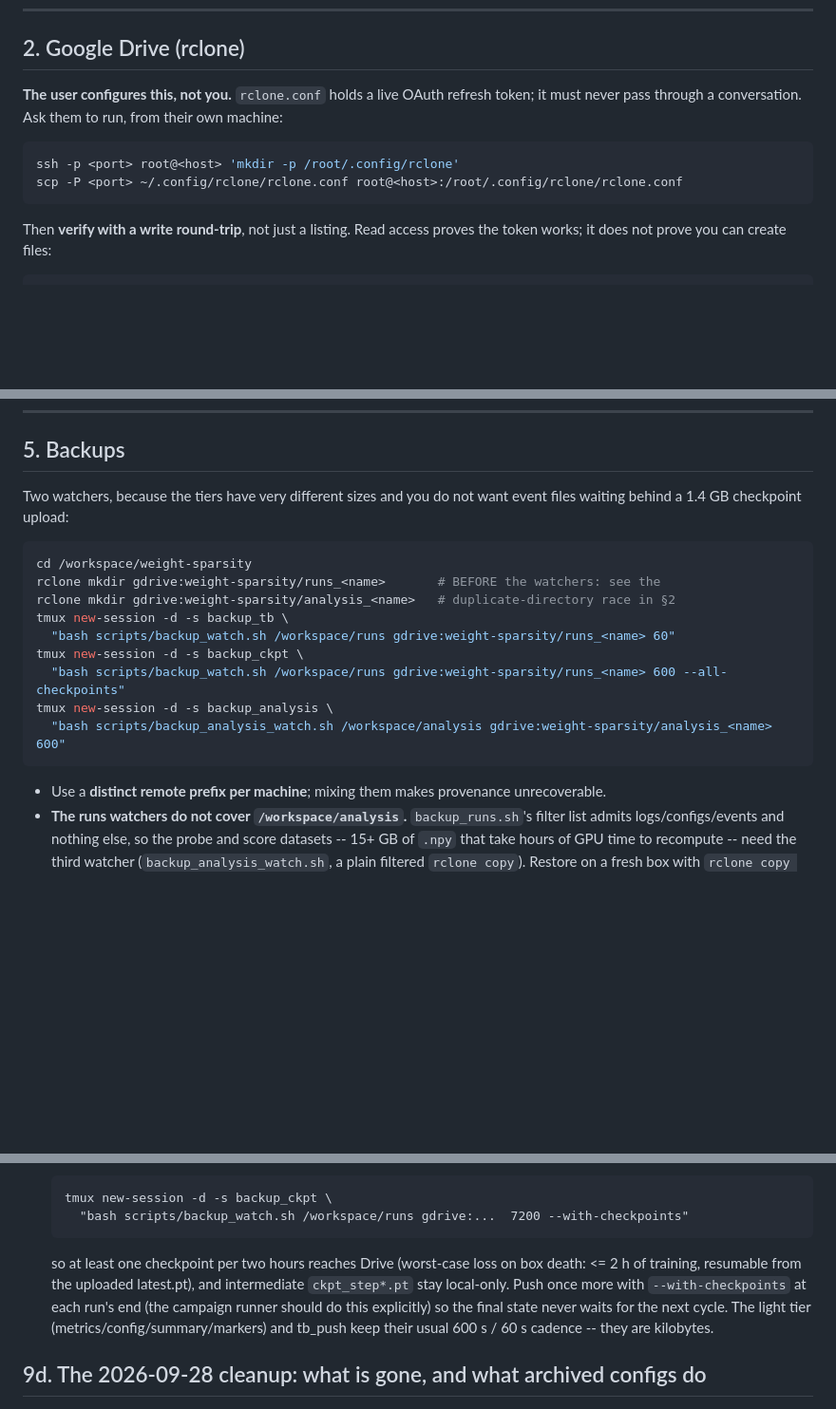
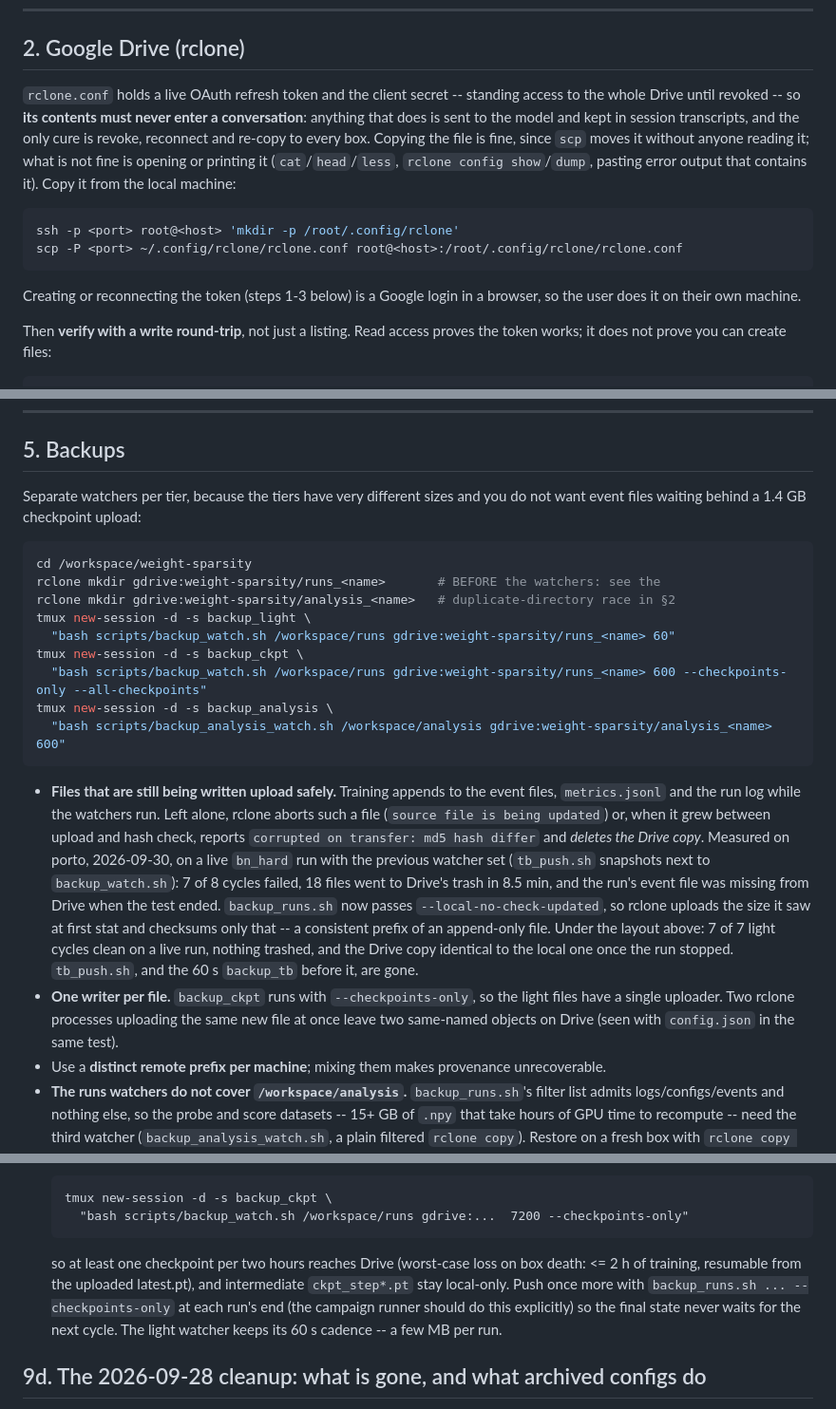
Before and after one commit to labofdoubt/weight-sparsity, a Markdown page: docs/vastai-agent-guide.md, 3 parts joined by grey strips. Shown at 95% size. GitHub-like rendering; blank space fills up the shorter version.

````diff
--- a/docs/vastai-agent-guide.md
+++ b/docs/vastai-agent-guide.md
@@ -77,14 +77,22 @@ Expect it green. One test is known-flaky
 
 ## 2. Google Drive (rclone)
 
-**The user configures this, not you.** `rclone.conf` holds a live OAuth refresh
-token; it must never pass through a conversation. Ask them to run, from their
-own machine:
+`rclone.conf` holds a live OAuth refresh token and the client secret -- standing
+access to the whole Drive until revoked -- so **its contents must never enter a
+conversation**: anything that does is sent to the model and kept in session
+transcripts, and the only cure is revoke, reconnect and re-copy to every box.
+Copying the file is fine, since `scp` moves it without anyone reading it; what
+is not fine is opening or printing it (`cat`/`head`/`less`, `rclone config
+show`/`dump`, pasting error output that contains it). Copy it from the local
+machine:
 
 ```bash
 ssh -p <port> root@<host> 'mkdir -p /root/.config/rclone'
 scp -P <port> ~/.config/rclone/rclone.conf root@<host>:/root/.config/rclone/rclone.conf
 ```
+
+Creating or reconnecting the token (steps 1-3 below) is a Google login in a
+browser, so the user does it on their own machine.
 
 Then **verify with a write round-trip**, not just a listing. Read access proves
 the token works; it does not prove you can create files:
@@ -207,21 +217,39 @@ via Drive, since two vast boxes have no SSH trust with each other.
 
 ## 5. Backups
 
-Two watchers, because the tiers have very different sizes and you do not want
-event files waiting behind a 1.4 GB checkpoint upload:
+Separate watchers per tier, because the tiers have very different sizes and you
+do not want event files waiting behind a 1.4 GB checkpoint upload:
 
 ```bash
 cd /workspace/weight-sparsity
 rclone mkdir gdrive:weight-sparsity/runs_<name>       # BEFORE the watchers: see the
 rclone mkdir gdrive:weight-sparsity/analysis_<name>   # duplicate-directory race in §2
-tmux new-session -d -s backup_tb \
+tmux new-session -d -s backup_light \
   "bash scripts/backup_watch.sh /workspace/runs gdrive:weight-sparsity/runs_<name> 60"
 tmux new-session -d -s backup_ckpt \
-  "bash scripts/backup_watch.sh /workspace/runs gdrive:weight-sparsity/runs_<name> 600 --all-checkpoints"
+  "bash scripts/backup_watch.sh /workspace/runs gdrive:weight-sparsity/runs_<name> 600 --checkpoints-only --all-checkpoints"
 tmux new-session -d -s backup_analysis \
   "bash scripts/backup_analysis_watch.sh /workspace/analysis gdrive:weight-sparsity/analysis_<name> 600"
 ```
 
+* **Files that are still being written upload safely.** Training appends to
+  the event files, `metrics.jsonl` and the run log while the watchers run.
+  Left alone, rclone aborts such a file (`source file is being updated`) or,
+  when it grew between upload and hash check, reports `corrupted on transfer:
+  md5 hash differ` and *deletes the Drive copy*.  Measured on porto,
+  2026-09-30, on a live `bn_hard` run with the previous watcher set
+  (`tb_push.sh` snapshots next to `backup_watch.sh`): 7 of 8 cycles failed, 18
+  files went to Drive's trash in 8.5 min, and the run's event file was missing
+  from Drive when the test ended.  `backup_runs.sh` now passes
+  `--local-no-check-updated`, so rclone uploads the size it saw at first stat
+  and checksums only that -- a consistent prefix of an append-only file.
+  Under the layout above: 7 of 7 light cycles clean on a live run, nothing
+  trashed, and the Drive copy identical to the local one once the run
+  stopped.  `tb_push.sh`, and the 60 s `backup_tb` before it, are gone.
+* **One writer per file.** `backup_ckpt` runs with `--checkpoints-only`, so
+  the light files have a single uploader.  Two rclone processes uploading the
+  same new file at once leave two same-named objects on Drive (seen with
+  `config.json` in the same test).
 * Use a **distinct remote prefix per machine**; mixing them makes provenance
   unrecoverable.
 * **The runs watchers do not cover `/workspace/analysis`.** `backup_runs.sh`'s
@@ -888,15 +920,14 @@ What an agent must know:
   latest-only tier on a two-hour cycle:
 
       tmux new-session -d -s backup_ckpt \
-        "bash scripts/backup_watch.sh /workspace/runs gdrive:...  7200 --with-checkpoints"
+        "bash scripts/backup_watch.sh /workspace/runs gdrive:...  7200 --checkpoints-only"
 
   so at least one checkpoint per two hours reaches Drive (worst-case loss on
   box death: <= 2 h of training, resumable from the uploaded latest.pt), and
   intermediate `ckpt_step*.pt` stay local-only.  Push once more with
-  `--with-checkpoints` at each run's end (the campaign runner should do this
-  explicitly) so the final state never waits for the next cycle.  The light
-  tier (metrics/config/summary/markers) and tb_push keep their usual 600 s /
-  60 s cadence -- they are kilobytes.
+  `backup_runs.sh ... --checkpoints-only` at each run's end (the campaign
+  runner should do this explicitly) so the final state never waits for the
+  next cycle.  The light watcher keeps its 60 s cadence -- a few MB per run.
 
 ## 9d. The 2026-09-28 cleanup: what is gone, and what archived configs do
 
````
Also changed, not shown: other parts of docs/vastai-agent-guide.md (+17 -3 lines), AGENTS.md (added, +199 -0 lines).
